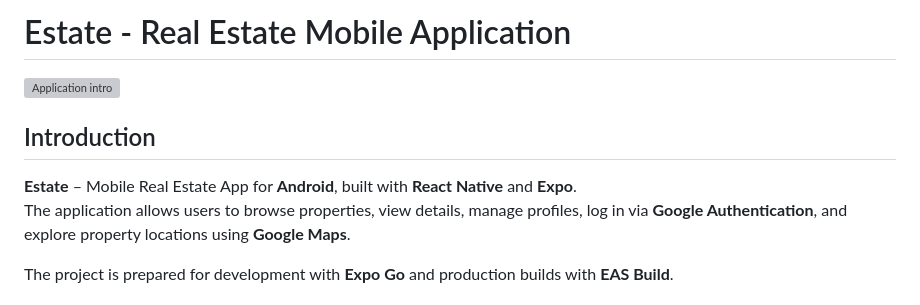
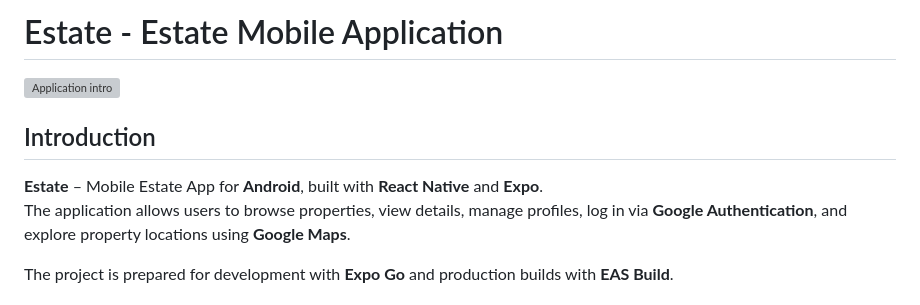
Before and after one commit to MarioLuigie/Estate_App, a Markdown page: README.md, the part around the change. Drawn GitHub-style; grey boxes are pictures that could not be loaded.

Commit message:
Update: Change title in README.md

```diff
--- a/README.md
+++ b/README.md
@@ -1,11 +1,11 @@
-# Estate - Real Estate Mobile Application
+# Estate - Estate Mobile Application
 
 ![Application intro](https://raw.githubusercontent.com/MarioLuigie/Estate_App/main/assets/images/japan.png)
 
 
 ## Introduction
 
-**Estate** – Mobile Real Estate App for **Android**, built with **React Native** and **Expo**.
+**Estate** – Mobile Estate App for **Android**, built with **React Native** and **Expo**.
 The application allows users to browse properties, view details, manage profiles, log in via **Google Authentication**, and explore property locations using **Google Maps**.
 
 The project is prepared for development with **Expo Go** and production builds with **EAS Build**.
```
